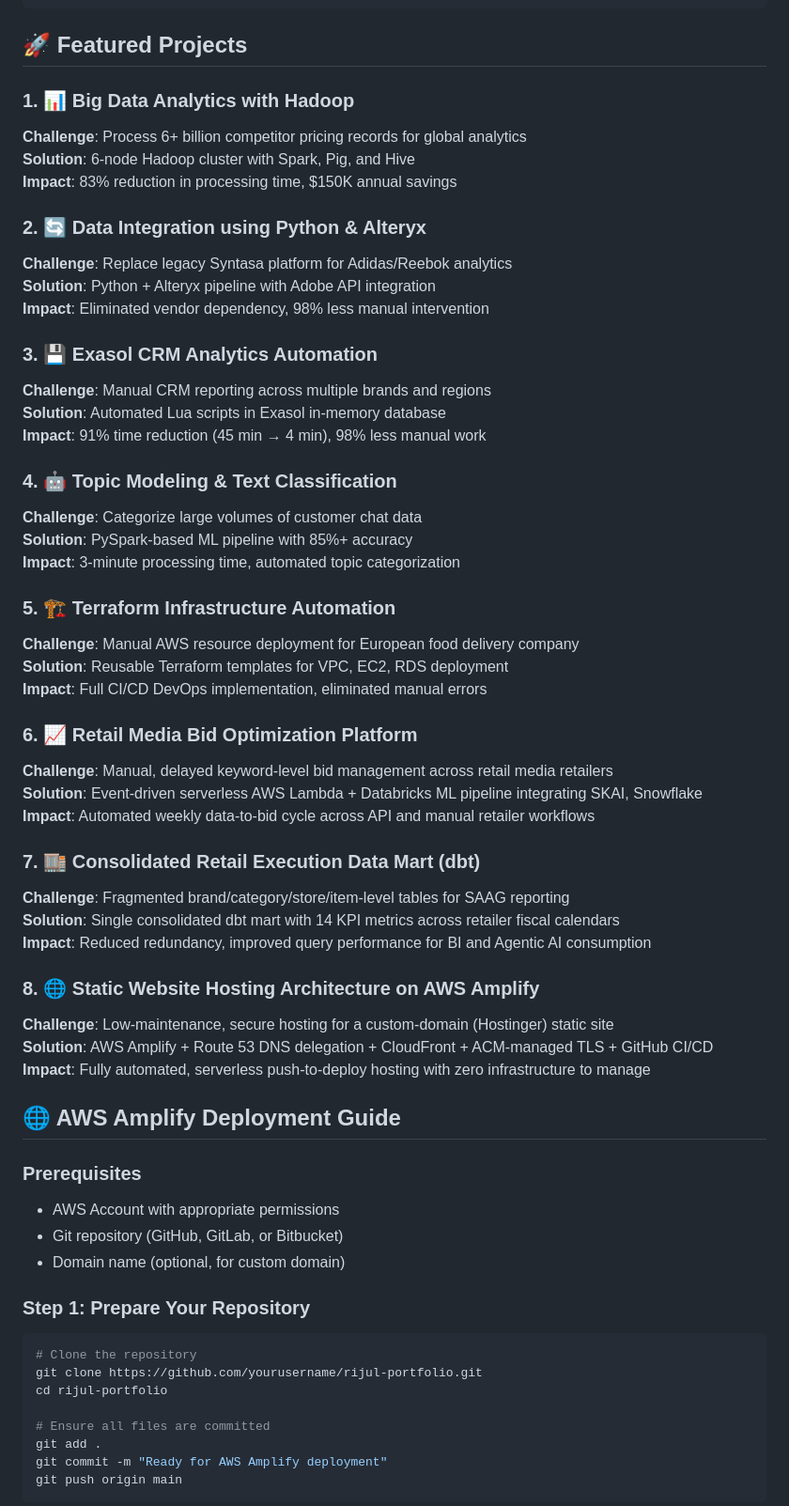
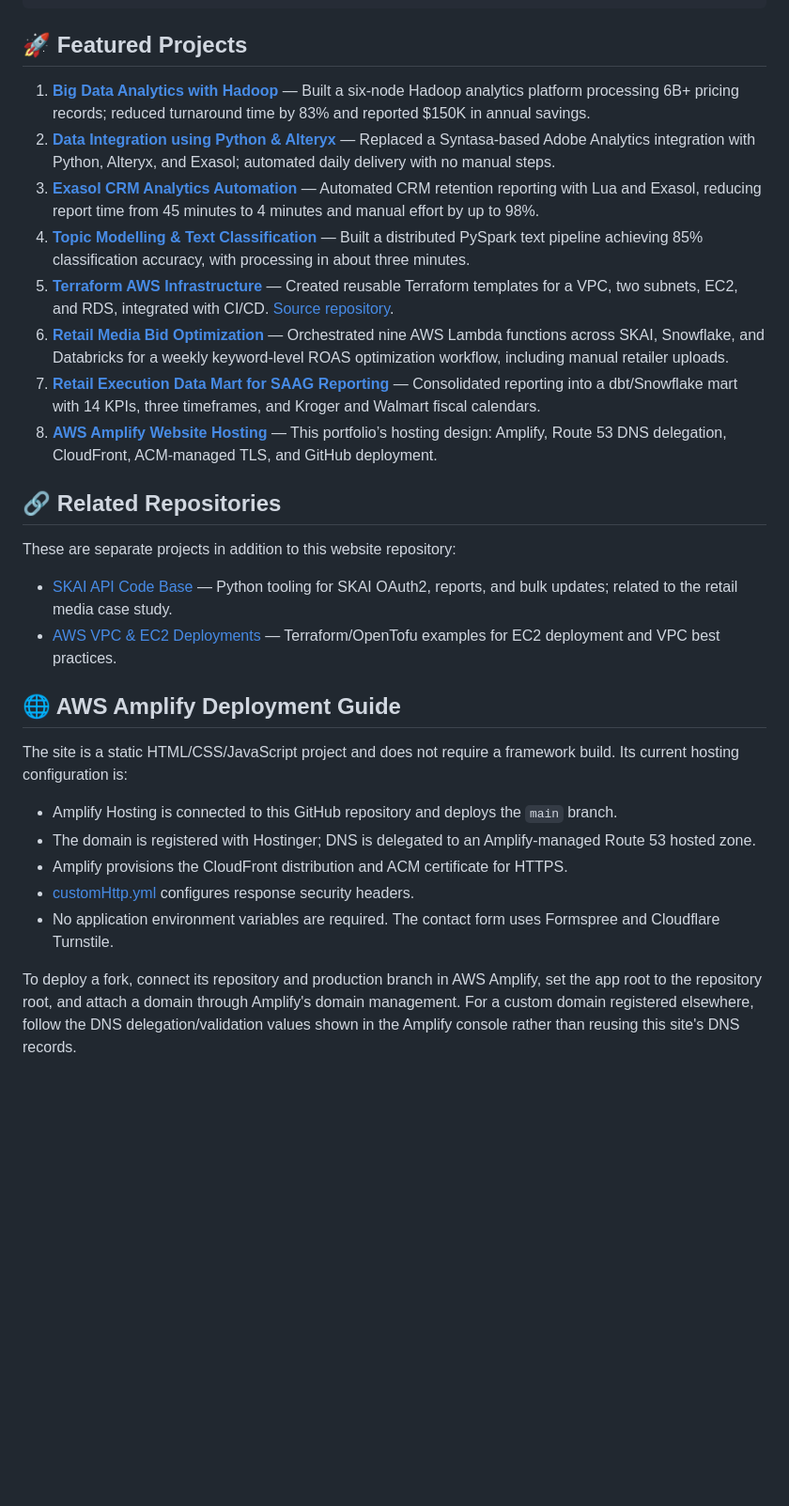
Before and after one commit to rijulsahu/website-data, a Markdown page: README.md, the part around one of its changes. Shown at 94% size. Rendered like a GitHub page; blank space fills up the shorter version.

````diff
--- a/README.md
+++ b/README.md
@@ -73,62 +63,31 @@ rijul-portfolio/
 
 ## 🚀 Featured Projects
 
-### 1. 📊 Big Data Analytics with Hadoop
-**Challenge**: Process 6+ billion competitor pricing records for global analytics
-**Solution**: 6-node Hadoop cluster with Spark, Pig, and Hive
-**Impact**: 83% reduction in processing time, $150K annual savings
+1. [**Big Data Analytics with Hadoop**](projects/Hadoop.html) — Built a six-node Hadoop analytics platform processing 6B+ pricing records; reduced turnaround time by 83% and reported $150K in annual savings.
+2. [**Data Integration using Python & Alteryx**](projects/DI.html) — Replaced a Syntasa-based Adobe Analytics integration with Python, Alteryx, and Exasol; automated daily delivery with no manual steps.
+3. [**Exasol CRM Analytics Automation**](projects/Exasol.html) — Automated CRM retention reporting with Lua and Exasol, reducing report time from 45 minutes to 4 minutes and manual effort by up to 98%.
+4. [**Topic Modelling & Text Classification**](projects/Topic_Modeling.html) — Built a distributed PySpark text pipeline achieving 85% classification accuracy, with processing in about three minutes.
+5. [**Terraform AWS Infrastructure**](projects/Terraform.html) — Created reusable Terraform templates for a VPC, two subnets, EC2, and RDS, integrated with CI/CD. [Source repository](https://github.com/rijulsahu/vpc-2subnets-ec2-rds).
+6. [**Retail Media Bid Optimization**](projects/Bid_Optimization.html) — Orchestrated nine AWS Lambda functions across SKAI, Snowflake, and Databricks for a weekly keyword-level ROAS optimization workflow, including manual retailer uploads.
+7. [**Retail Execution Data Mart for SAAG Reporting**](projects/Retail_Store_POS.html) — Consolidated reporting into a dbt/Snowflake mart with 14 KPIs, three timeframes, and Kroger and Walmart fiscal calendars.
+8. [**AWS Amplify Website Hosting**](projects/My_Static_Website.html) — This portfolio’s hosting design: Amplify, Route 53 DNS delegation, CloudFront, ACM-managed TLS, and GitHub deployment.
 
-### 2. 🔄 Data Integration using Python & Alteryx
-**Challenge**: Replace legacy Syntasa platform for Adidas/Reebok analytics
-**Solution**: Python + Alteryx pipeline with Adobe API integration
-**Impact**: Eliminated vendor dependency, 98% less manual intervention
+## 🔗 Related Repositories
 
-### 3. 💾 Exasol CRM Analytics Automation
-**Challenge**: Manual CRM reporting across multiple brands and regions
-**Solution**: Automated Lua scripts in Exasol in-memory database
-**Impact**: 91% time reduction (45 min → 4 min), 98% less manual work
+These are separate projects in addition to this website repository:
 
-### 4. 🤖 Topic Modeling & Text Classification
-**Challenge**: Categorize large volumes of customer chat data
-**Solution**: PySpark-based ML pipeline with 85%+ accuracy
-**Impact**: 3-minute processing time, automated topic categorization
-
-### 5. 🏗️ Terraform Infrastructure Automation
-**Challenge**: Manual AWS resource deployment for European food delivery company
-**Solution**: Reusable Terraform templates for VPC, EC2, RDS deployment
-**Impact**: Full CI/CD DevOps implementation, eliminated manual errors
-
-### 6. 📈 Retail Media Bid Optimization Platform
-**Challenge**: Manual, delayed keyword-level bid management across retail media retailers
-**Solution**: Event-driven serverless AWS Lambda + Databricks ML pipeline integrating SKAI, Snowflake
-**Impact**: Automated weekly data-to-bid cycle across API and manual retailer workflows
-
-### 7. 🏬 Consolidated Retail Execution Data Mart (dbt)
-**Challenge**: Fragmented brand/category/store/item-level tables for SAAG reporting
-**Solution**: Single consolidated dbt mart with 14 KPI metrics across retailer fiscal calendars
-**Impact**: Reduced redundancy, improved query performance for BI and Agentic AI consumption
-
-### 8. 🌐 Static Website Hosting Architecture on AWS Amplify
-**Challenge**: Low-maintenance, secure hosting for a custom-domain (Hostinger) static site
-**Solution**: AWS Amplify + Route 53 DNS delegation + CloudFront + ACM-managed TLS + GitHub CI/CD
-**Impact**: Fully automated, serverless push-to-deploy hosting with zero infrastructure to manage
+- [SKAI API Code Base](https://github.com/rijulsahu/skai-api-code-base) — Python tooling for SKAI OAuth2, reports, and bulk updates; related to the retail media case study.
+- [AWS VPC & EC2 Deployments](https://github.com/rijulsahu/vpc-2subnets-ec2-rds) — Terraform/OpenTofu examples for EC2 deployment and VPC best practices.
 
 ## 🌐 AWS Amplify Deployment Guide
 
-### Prerequisites
-- AWS Account with appropriate permissions
-- Git repository (GitHub, GitLab, or Bitbucket)
-- Domain name (optional, for custom domain)
+The site is a static HTML/CSS/JavaScript project and does not require a framework build. Its current hosting configuration is:
 
-### Step 1: Prepare Your Repository
-```bash
-# Clone the repository
-git clone https://github.com/yourusername/rijul-portfolio.git
-cd rijul-portfolio
+- Amplify Hosting is connected to this GitHub repository and deploys the `main` branch.
+- The domain is registered with Hostinger; DNS is delegated to an Amplify-managed Route 53 hosted zone.
+- Amplify provisions the CloudFront distribution and ACM certificate for HTTPS.
+- [customHttp.yml](customHttp.yml) configures response security headers.
+- No application environment variables are required. The contact form uses Formspree and Cloudflare Turnstile.
 
-# Ensure all files are committed
-git add .
-git commit -m "Ready for AWS Amplify deployment"
-git push origin main
-```
+To deploy a fork, connect its repository and production branch in AWS Amplify, set the app root to the repository root, and attach a domain through Amplify's domain management. For a custom domain registered elsewhere, follow the DNS delegation/validation values shown in the Amplify console rather than reusing this site's DNS records.
 
````
Also changed, not shown: other parts of README.md (+61 -188 lines).
